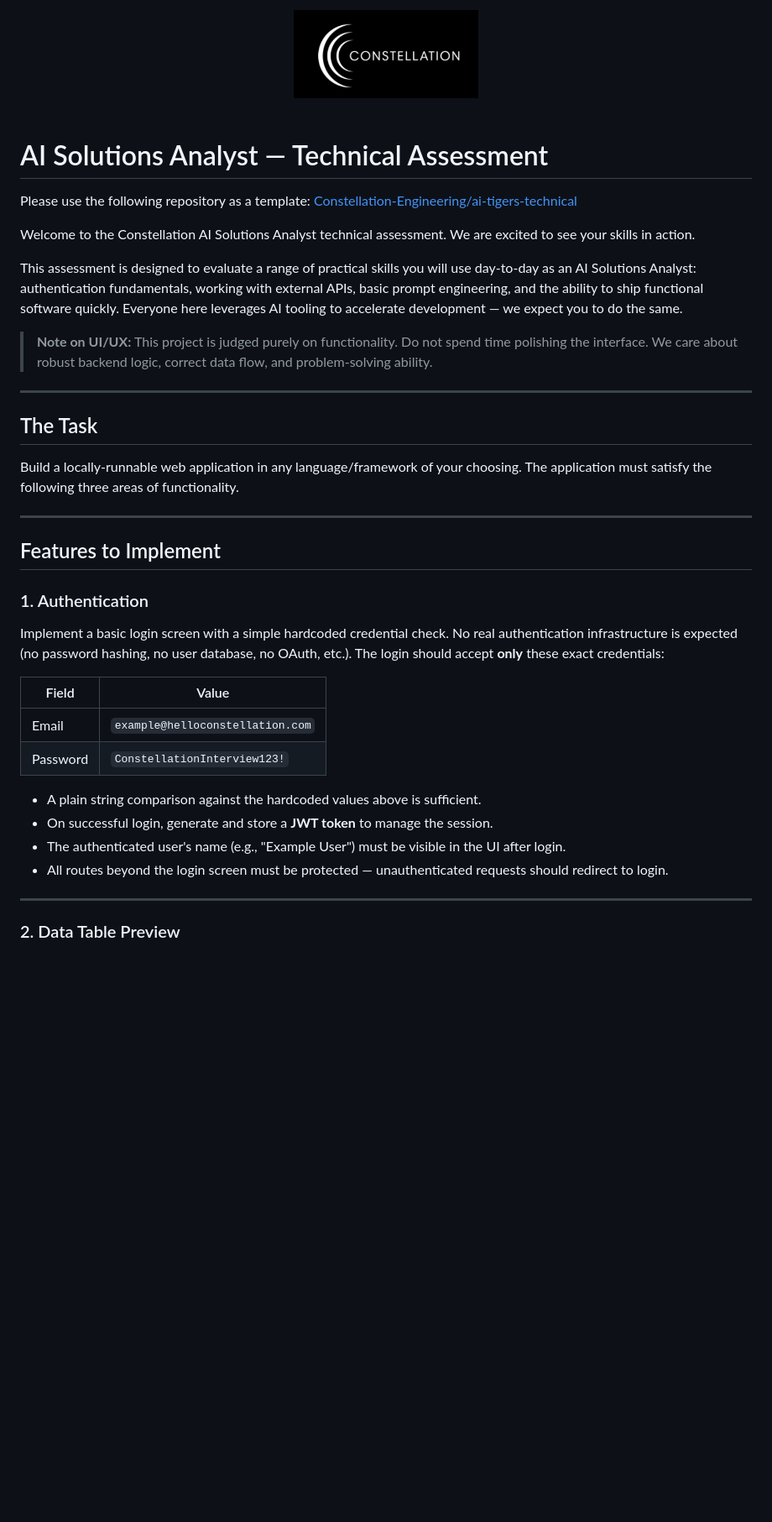
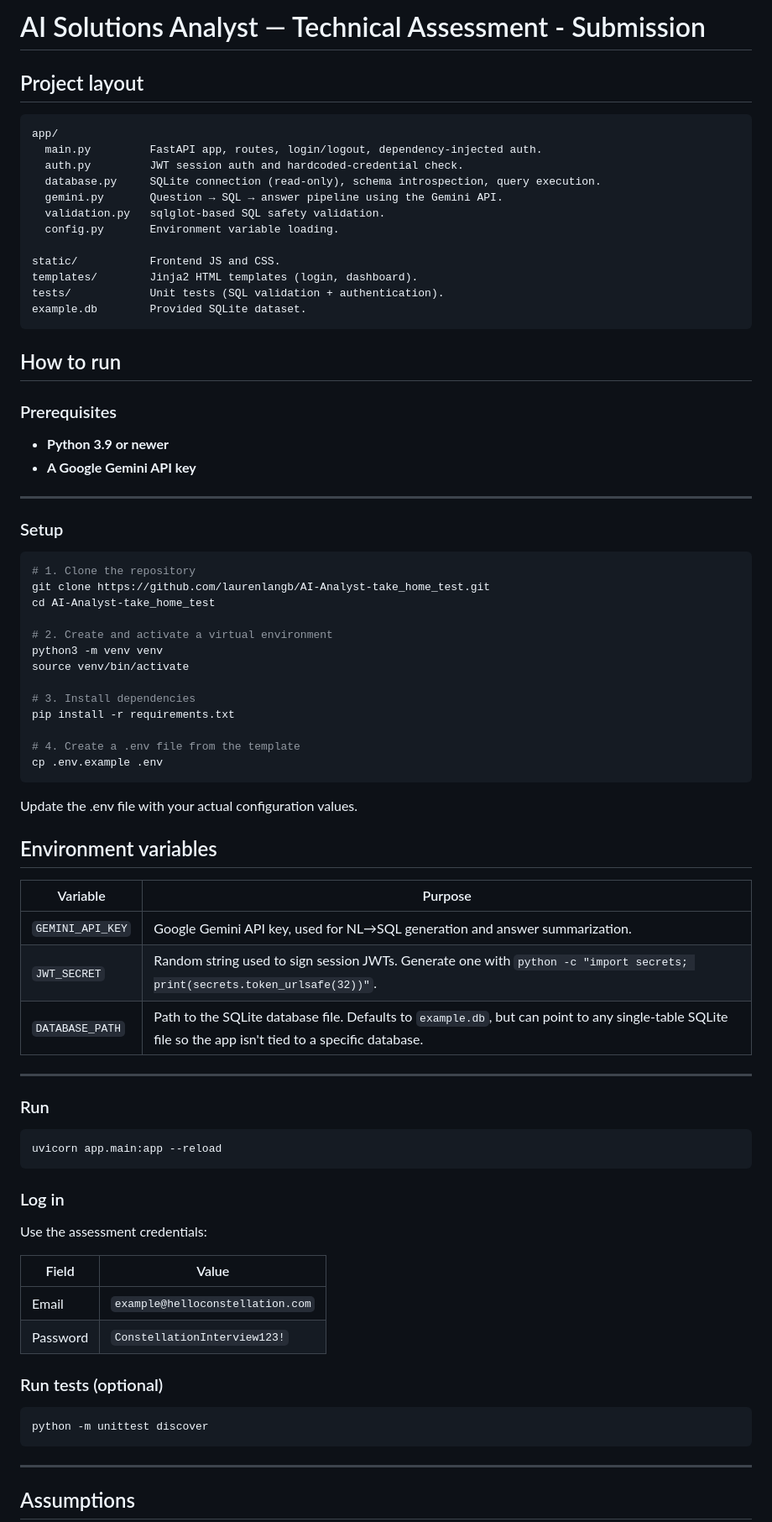
Before and after one commit to laurenlangb/AI-Analyst-take_home_test, a Markdown page: README.md, the part around one of its changes. Shown at 84% size. Drawn GitHub-style; blank space fills up the shorter version.

Commit message:
Updated README.md
Adds answers to questions and how to run the app.

````diff
--- a/README.md
+++ b/README.md
@@ -1,43 +1,80 @@
-<div align="center">
-  <img src="constellationsoftware-icon.png" alt="Constellation" width="220" />
-  <br /><br />
-</div>
+# AI Solutions Analyst — Technical Assessment - Submission
 
-# AI Solutions Analyst — Technical Assessment
+## Project layout
 
-Please use the following repository as a template: [Constellation-Engineering/ai-tigers-technical](https://github.com/Constellation-Engineering/ai-tigers-technical)
+```
+app/
+  main.py         FastAPI app, routes, login/logout, dependency-injected auth.
+  auth.py         JWT session auth and hardcoded-credential check.
+  database.py     SQLite connection (read-only), schema introspection, query execution.
+  gemini.py       Question → SQL → answer pipeline using the Gemini API.
+  validation.py   sqlglot-based SQL safety validation.
+  config.py       Environment variable loading.
 
-Welcome to the Constellation AI Solutions Analyst technical assessment. We are excited to see your skills in action.
+static/           Frontend JS and CSS.
+templates/        Jinja2 HTML templates (login, dashboard).
+tests/            Unit tests (SQL validation + authentication).
+example.db        Provided SQLite dataset.
+```
+## How to run
 
-This assessment is designed to evaluate a range of practical skills you will use day-to-day as an AI Solutions Analyst: authentication fundamentals, working with external APIs, basic prompt engineering, and the ability to ship functional software quickly. Everyone here leverages AI tooling to accelerate development — we expect you to do the same.
-
-> **Note on UI/UX:** This project is judged purely on functionality. Do not spend time polishing the interface. We care about robust backend logic, correct data flow, and problem-solving ability.
+### Prerequisites
+- **Python 3.9 or newer**
+- **A Google Gemini API key**
 
 ---
+### Setup
 
-## The Task
+```bash
+# 1. Clone the repository
+git clone https://github.com/laurenlangb/AI-Analyst-take_home_test.git
+cd AI-Analyst-take_home_test
 
-Build a locally-runnable web application in any language/framework of your choosing. The application must satisfy the following three areas of functionality.
+# 2. Create and activate a virtual environment
+python3 -m venv venv
+source venv/bin/activate
+
+# 3. Install dependencies
+pip install -r requirements.txt
+
+# 4. Create a .env file from the template
+cp .env.example .env
+```
+
+Update the .env file with your actual configuration values.
+
+
+## Environment variables
+
+| Variable | Purpose |
+|---|---|
+| `GEMINI_API_KEY` | Google Gemini API key, used for NL→SQL generation and answer summarization. |
+| `JWT_SECRET` | Random string used to sign session JWTs. Generate one with `python -c "import secrets; print(secrets.token_urlsafe(32))"`. |
+| `DATABASE_PATH` | Path to the SQLite database file. Defaults to `example.db`, but can point to any single-table SQLite file so the app isn't tied to a specific database. |
 
 ---
+### Run
 
-## Features to Implement
+```bash
+uvicorn app.main:app --reload
+```
 
-### 1. Authentication
-
-Implement a basic login screen with a simple hardcoded credential check. No real authentication infrastructure is expected (no password hashing, no user database, no OAuth, etc.). The login should accept **only** these exact credentials:
+### Log in
+Use the assessment credentials:
 
 | Field    | Value                            |
 | -------- | -------------------------------- |
 | Email    | `example@helloconstellation.com` |
 | Password | `ConstellationInterview123!`     |
 
-- A plain string comparison against the hardcoded values above is sufficient.
-- On successful login, generate and store a **JWT token** to manage the session.
-- The authenticated user's name (e.g., "Example User") must be visible in the UI after login.
-- All routes beyond the login screen must be protected — unauthenticated requests should redirect to login.
+### Run tests (optional)
+
+```bash
+python -m unittest discover
+```
+
 
 ---
 
-### 2. Data Table Preview
+## Assumptions
 
````
Also changed, not shown: other parts of README.md (+26 -57 lines).
